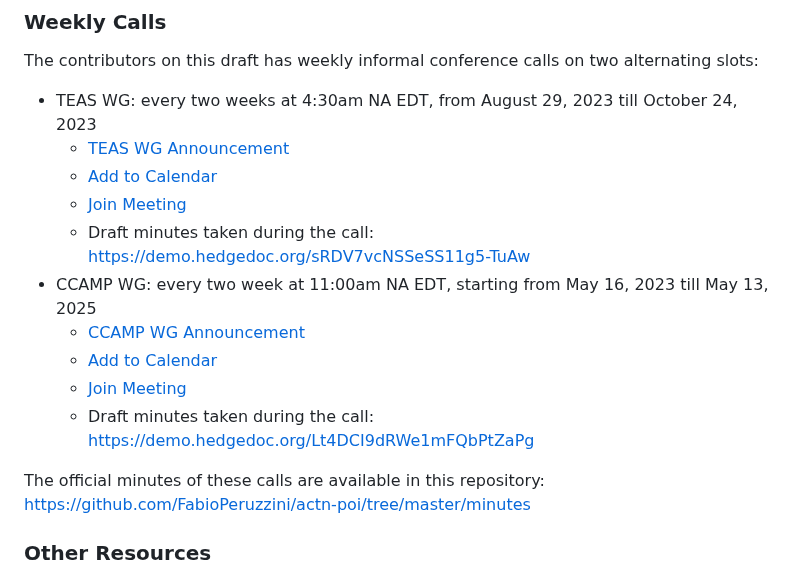
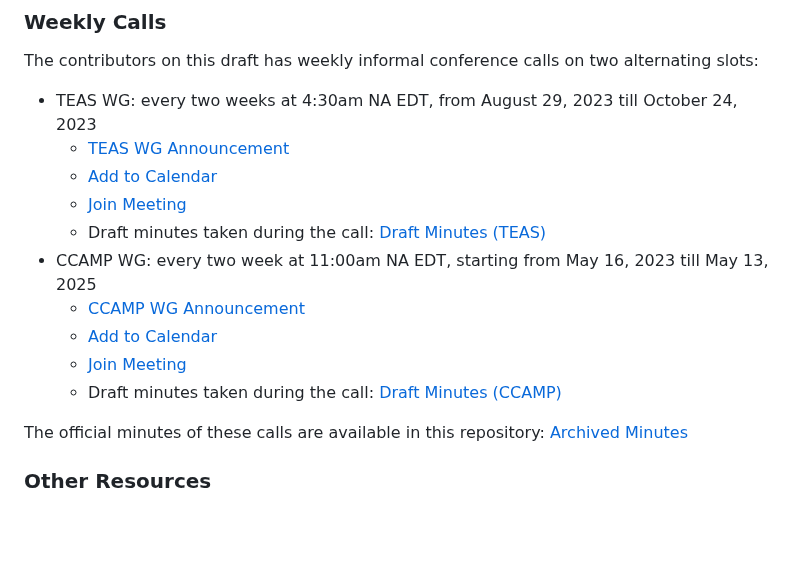
Before and after one commit to IETF-TEAS-WG/actn-poi, a Markdown page: README.md, the part around the change. Drawn GitHub-style; blank space fills up the shorter version.

Commit message:
Update README.md
Minor editorial updates

```diff
--- a/README.md
+++ b/README.md
@@ -40,14 +40,14 @@ The contributors on this draft has weekly informal conference calls on two alter
   - [TEAS WG Announcement](https://mailarchive.ietf.org/arch/msg/teas/SbUwL4w0aIZus6zUJ_DYbm4flQw/)
   - [Add to Calendar](https://cisco.webex.com/cisco/j.php?MTID=m2d2415a22dba69ad957aa8ea83228e28)
   - [Join Meeting](https://cisco.webex.com/cisco/j.php?MTID=mbe29c97ecb4bcd3d4dbb28c44f310ff7)
-  - Draft minutes taken during the call: https://demo.hedgedoc.org/sRDV7vcNSSeSS11g5-TuAw
+  - Draft minutes taken during the call: [Draft Minutes (TEAS)](https://demo.hedgedoc.org/sRDV7vcNSSeSS11g5-TuAw)
 - CCAMP WG: every two week at 11:00am NA EDT, starting from May 16, 2023 till May 13, 2025
   - [CCAMP WG Announcement](https://mailarchive.ietf.org/arch/msg/ccamp/ewZ77Kr6TpiZK7SExHtntWVS1Gs/)
   - [Add to Calendar](https://ietf.webex.com/ietf/j.php?MTID=m518114257c522731261ccb41d2a8ca71)
   - [Join Meeting](https://ietf.webex.com/ietf/j.php?MTID=mc554b49d0b8fa65fbf88c71ca5ee4fd3)
-  - Draft minutes taken during the call: https://demo.hedgedoc.org/Lt4DCI9dRWe1mFQbPtZaPg
+  - Draft minutes taken during the call: [Draft Minutes (CCAMP)](https://demo.hedgedoc.org/Lt4DCI9dRWe1mFQbPtZaPg)
 
-The official minutes of these calls are available in this repository: https://github.com/FabioPeruzzini/actn-poi/tree/master/minutes
+The official minutes of these calls are available in this repository: [Archived Minutes](https://github.com/IETF-TEAS-WG/actn-poi/tree/master/minutes)
 
 ### Other Resources
 
```
